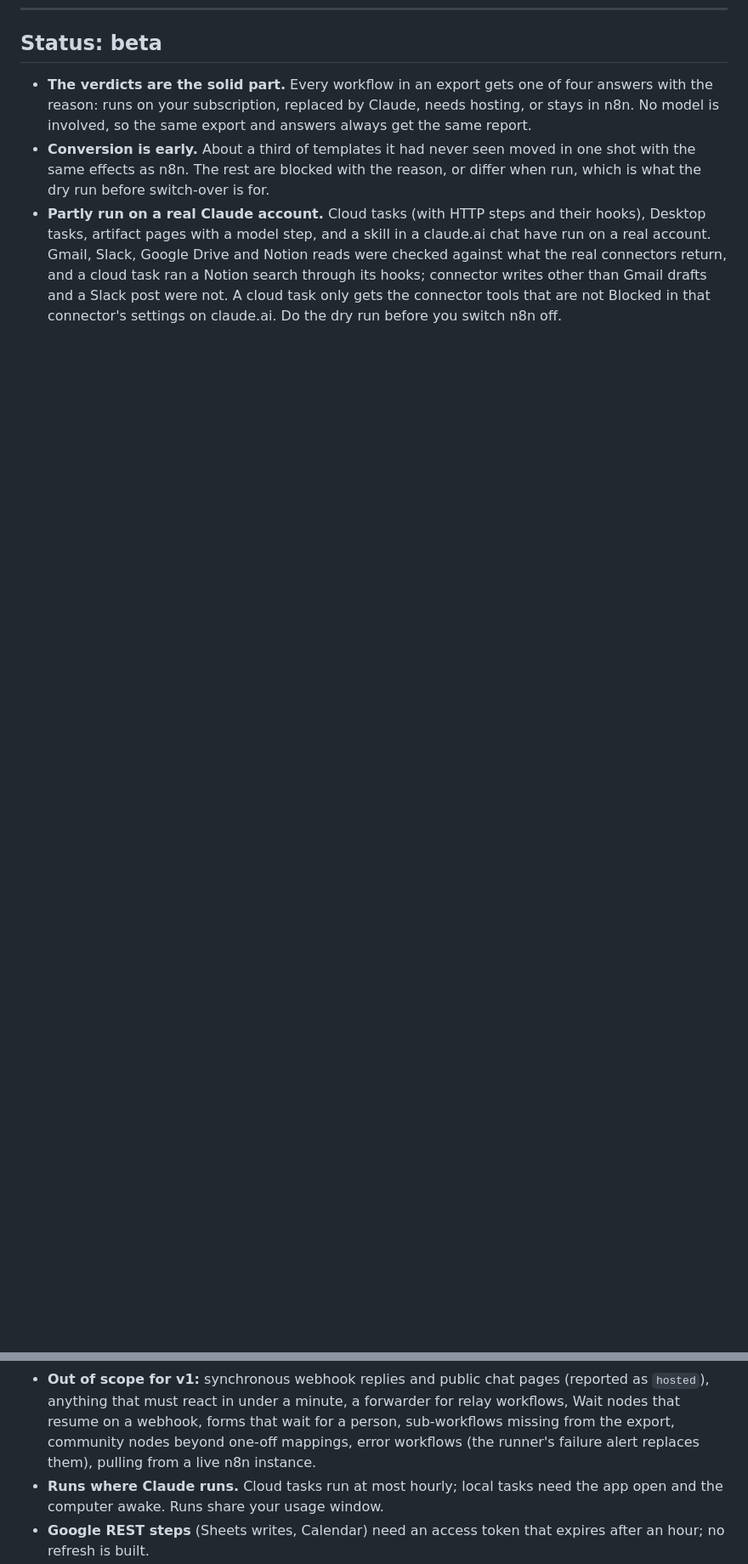
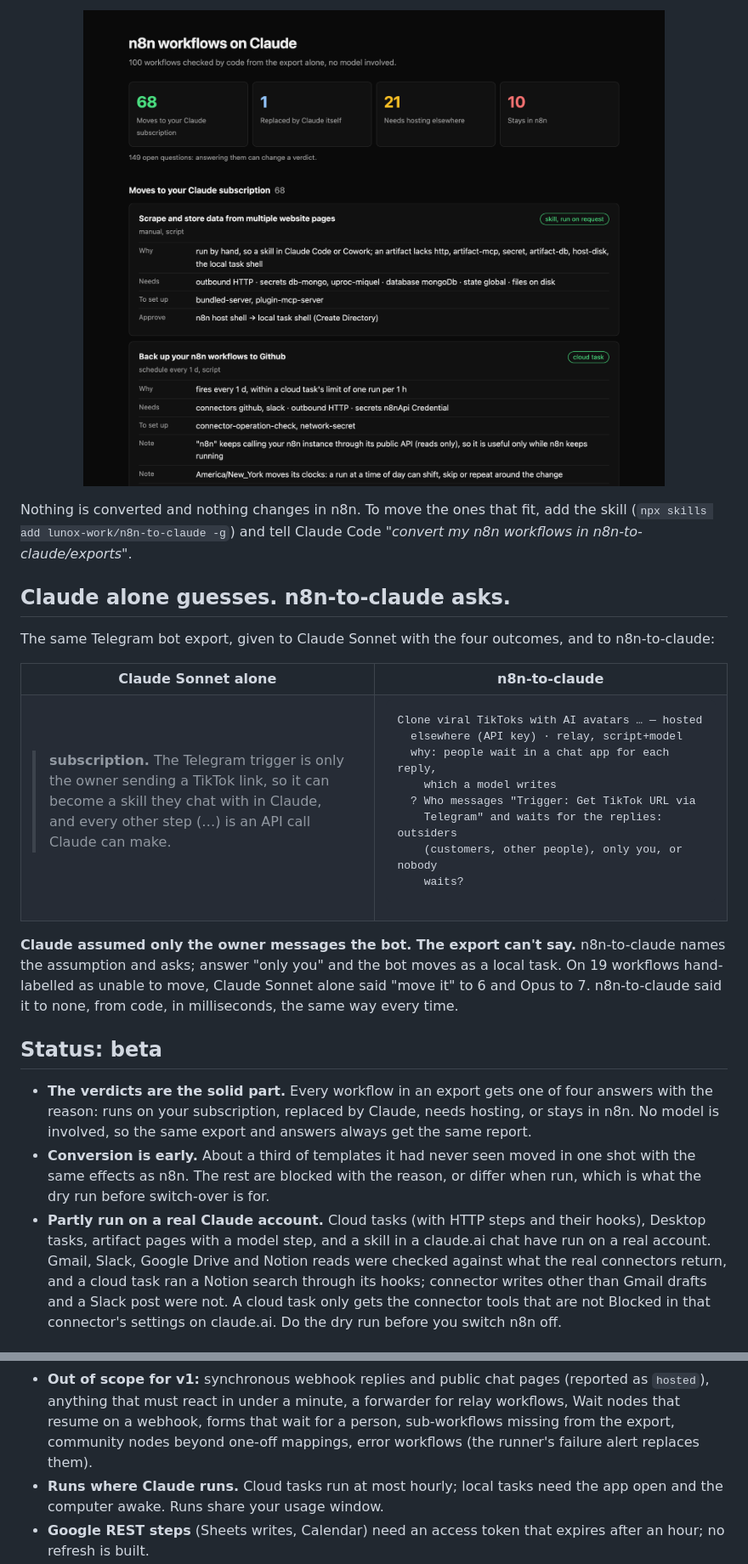
Before and after one commit to lunox-work/n8n-migrate, a Markdown page: README.md, 2 parts joined by grey strips. Shown at 85% size. GitHub-like rendering; pictures changed too: assets/report.png (added); blank space fills up the shorter version.

````diff
--- a/README.md
+++ b/README.md
@@ -52,3 +73,51 @@
+<p align="center">
+  <img src="assets/report.png" width="90%" alt="The report page for the 100 most-viewed n8n templates: 68 move to your Claude subscription, 1 is replaced by Claude, 21 need hosting, 10 stay in n8n; each workflow shows why, what it needs and what to set up.">
+</p>
+
+Nothing is converted and nothing changes in n8n. To move the ones that fit,
+add the skill (`npx skills add lunox-work/n8n-to-claude -g`) and tell Claude
+Code _"convert my n8n workflows in n8n-to-claude/exports"_.
+
+## Claude alone guesses. n8n-to-claude asks.
+
+The same Telegram bot export, given to Claude Sonnet with the four outcomes,
+and to n8n-to-claude:
+
+<!-- Template 4110, evals/compare-claude/results.jsonl (claude-sonnet row, verbatim "why") and
+     analyze.mjs on evals/bench/data/wf/4110.json (2026-11-18; long lines cut at …). -->
+<table>
+<tr>
+<th width="50%">Claude Sonnet alone</th>
+<th width="50%">n8n-to-claude</th>
+</tr>
+<tr>
+<td valign="top">
+
+> **subscription.** The Telegram trigger is only the owner sending a TikTok link, so it can become a skill they chat with in Claude, and every other step (…) is an API call Claude can make.
+
+</td>
+<td valign="top">
+
+```
+Clone viral TikToks with AI avatars … — hosted
+  elsewhere (API key) · relay, script+model
+  why: people wait in a chat app for each reply,
+    which a model writes
+  ? Who messages "Trigger: Get TikTok URL via
+    Telegram" and waits for the replies: outsiders
+    (customers, other people), only you, or nobody
+    waits?
+```
+
+</td>
+</tr>
+</table>
+
+**Claude assumed only the owner messages the bot. The export can't say.**
+n8n-to-claude names the assumption and asks; answer "only you" and the bot
+moves as a local task. On 19 workflows hand-labelled as unable to move,
+Claude Sonnet alone said "move it" to 6 and Opus to 7. n8n-to-claude said it
+to none, from code, in milliseconds, the same way every time.
 
 ## Status: beta
 
@@ -387,7 +459,7 @@ account: [docs/PROOF.md](docs/PROOF.md).
   forwarder for relay workflows, Wait nodes that resume on a webhook, forms
   that wait for a person, sub-workflows missing from the export, community
   nodes beyond one-off mappings, error workflows (the runner's failure alert
-  replaces them), pulling from a live n8n instance.
+  replaces them).
 - **Runs where Claude runs.** Cloud tasks run at most hourly; local tasks
   need the app open and the computer awake. Runs share your usage window.
 - **Google REST steps** (Sheets writes, Calendar) need an access token that
````
Also changed, not shown: other parts of README.md (+61 -37 lines), evals/compare-claude/prompt.md (added, +8 -0 lines), assets/hero.png, 4 other files.
